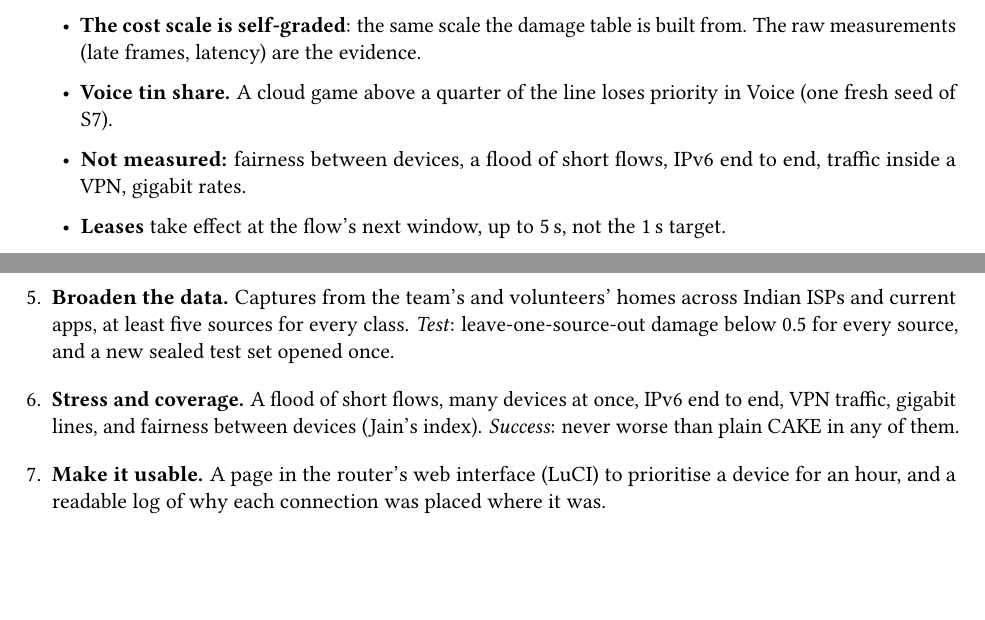
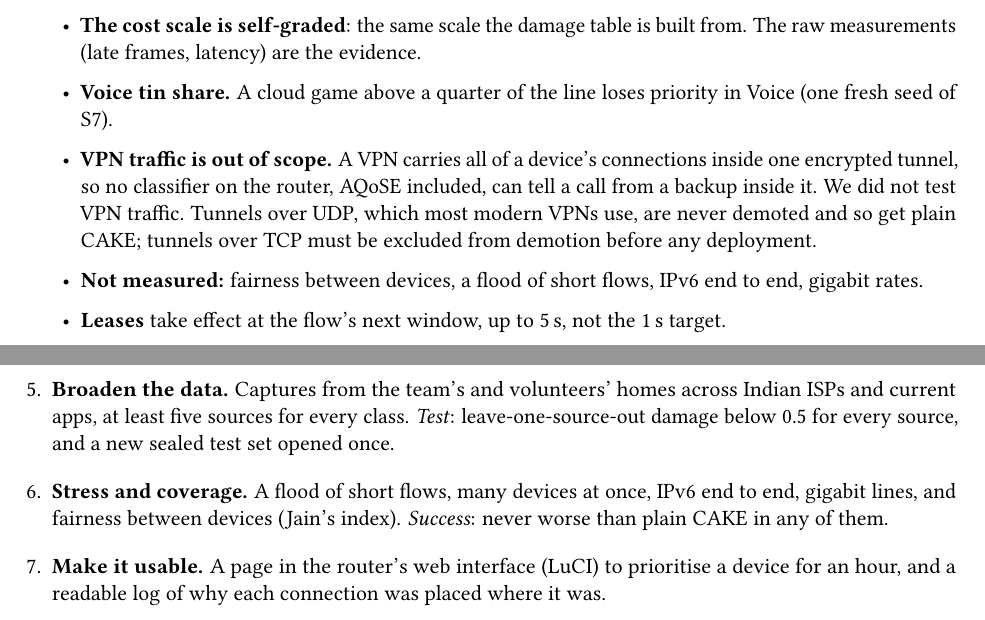
Before and after one commit to shreyashsri79/AQoSE-Adaptive-Quality-of-Service-Engine-, a LaTeX document (reports/paper/aqose-report.tex): two parts of pages 18 and 19 of 20, joined at a grey line, cut so that both start at the same text, the shorter picture padded with empty space. Compiled offline with pdfLaTeX.

Commit message:
Report: VPN traffic stated as out of scope
Co-Authored-By: Claude Opus 5.5 <noreply@anthropic.com>

```diff
--- a/reports/paper/aqose-report.tex
+++ b/reports/paper/aqose-report.tex
@@ -485,7 +485,8 @@ cake-autorate, for comparison & 1.2 (0.8--1.6) \\
 \item \textbf{Thin classes.} 6 voice-call, 8 streaming and 4 large-download flows in the sealed test set.
 \item \textbf{The cost scale is self-graded}: the same scale the damage table is built from. The raw measurements (late frames, latency) are the evidence.
 \item \textbf{Voice tin share.} A cloud game above a quarter of the line loses priority in Voice (one fresh seed of S7).
-\item \textbf{Not measured:} fairness between devices, a flood of short flows, IPv6 end to end, traffic inside a VPN, gigabit rates.
+\item \textbf{VPN traffic is out of scope.} A VPN carries all of a device's connections inside one encrypted tunnel, so no classifier on the router, AQoSE included, can tell a call from a backup inside it. We did not test VPN traffic. Tunnels over UDP, which most modern VPNs use, are never demoted and so get plain CAKE; tunnels over TCP must be excluded from demotion before any deployment.
+\item \textbf{Not measured:} fairness between devices, a flood of short flows, IPv6 end to end, gigabit rates.
 \item \textbf{Leases} take effect at the flow's next window, up to 5\,s, not the 1\,s target.
 \end{itemize}
 
@@ -498,7 +499,7 @@ Everything so far ran in emulation. These are the steps that would turn the prot
 \item \textbf{A field trial in homes.} Five to ten volunteer homes for four weeks, switching between AQoSE and plain CAKE on alternate days so each home is its own control. \emph{Measure}: router-side tin delay and probe delay, an opt-in note from users after calls (``did the call stutter?''), and the router's action log. \emph{Success}: fewer reported bad calls on AQoSE days, and no home worse off.
 \item \textbf{Fix the two known gaps.} Send interactive flows above a set share of the line to Video instead of Voice, and calm the reclassifier for flows the model is unsure about. \emph{Test}: rerun S7 with 20 to 30\,Mbit/s cloud games and the v1 real-call runs; then repeat the whole frozen protocol.
 \item \textbf{Broaden the data.} Captures from the team's and volunteers' homes across Indian ISPs and current apps, at least five sources for every class. \emph{Test}: leave-one-source-out damage below 0.5 for every source, and a new sealed test set opened once.
-\item \textbf{Stress and coverage.} A flood of short flows, many devices at once, IPv6 end to end, VPN traffic, gigabit lines, and fairness between devices (Jain's index). \emph{Success}: never worse than plain CAKE in any of them.
+\item \textbf{Stress and coverage.} A flood of short flows, many devices at once, IPv6 end to end, gigabit lines, and fairness between devices (Jain's index). \emph{Success}: never worse than plain CAKE in any of them.
 \item \textbf{Make it usable.} A page in the router's web interface (LuCI) to prioritise a device for an hour, and a readable log of why each connection was placed where it was.
 \end{enumerate}
 
```
Also changed, not shown: reports/paper/aqose-report.pdf.
